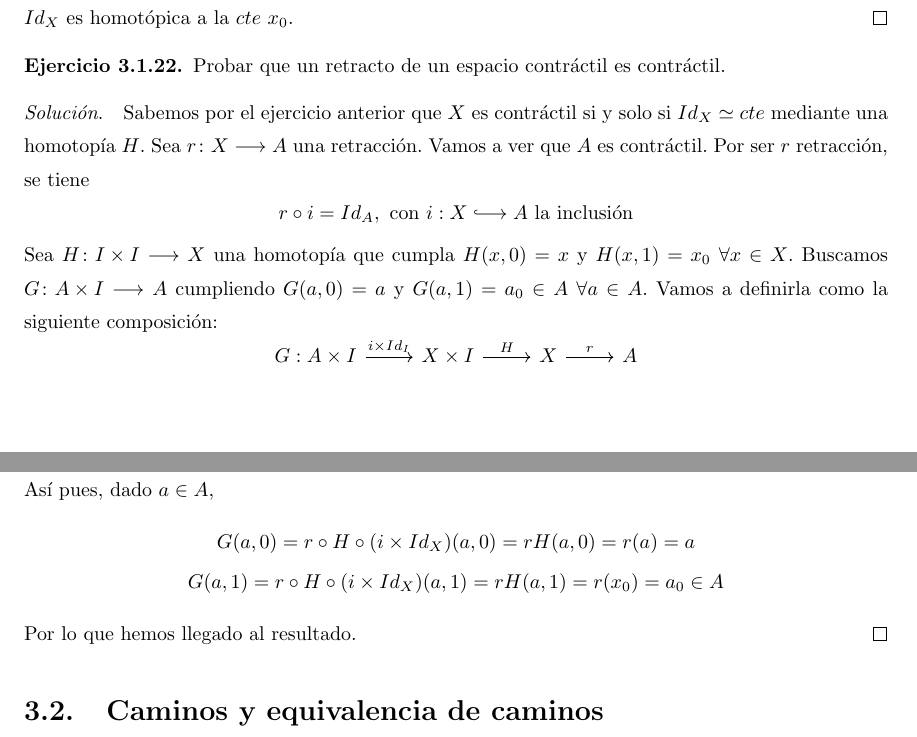
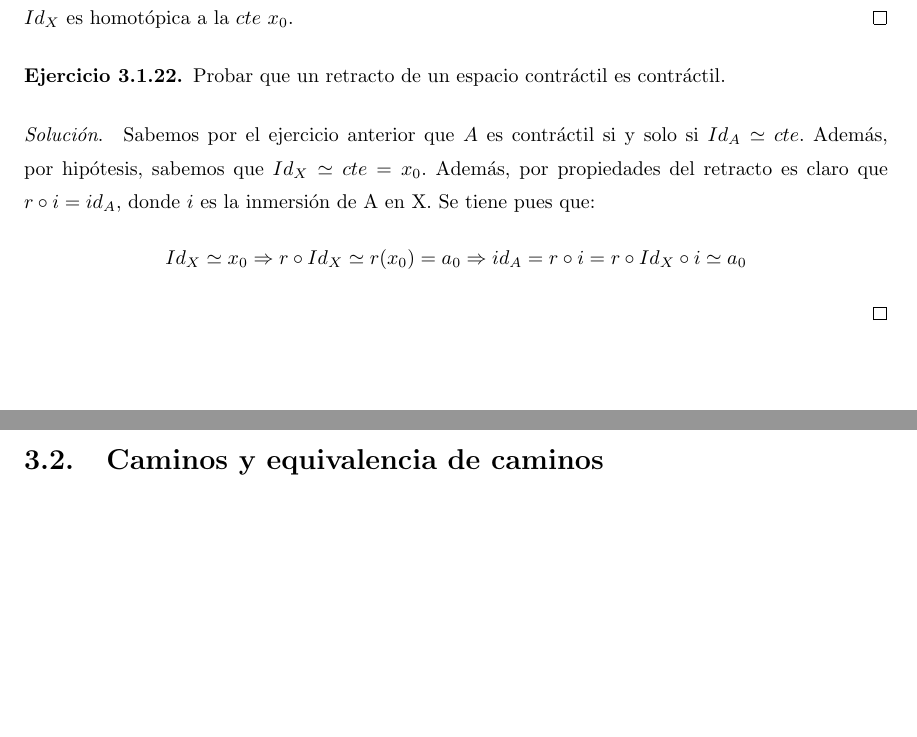
Before and after one commit to RafJavDie/Apuntes-4-Mates, a LaTeX document (Tema3AQ.tex): two parts of pages 7 and 8 of 18, joined at a grey line, cut so that both start at the same text, the shorter picture padded with empty space. Compiled offline with pdfLaTeX; a LaTeX package or settings file that is missing is left out.

Commit message:
Retoques teoría 3

```diff
--- a/Tema3AQ.tex
+++ b/Tema3AQ.tex
@@ -370,22 +370,11 @@ $\boxed{\Leftarrow}$ Sean $f\func{X}{\{p\}}$ (necesariamente constante igual a $
 Probar que un retracto de un espacio contráctil es contráctil.
 \end{ejer}
 \begin{solucion}
-Sabemos por el ejercicio anterior que $X$ es contráctil si y solo si $Id_X\simeq cte$ mediante una homotopía $H$. Sea $r\func{X}{A}$ una retracción. Vamos a ver que $A$ es contráctil. Por ser $r$ retracción, se tiene
+Sabemos por el ejercicio anterior que $A$ es contráctil si y solo si $Id_A\simeq cte$. Además, por hipótesis, sabemos que $Id_X \simeq cte = x_0$. Además, por propiedades del retracto es claro que $r \circ i = id_A$, donde $i$ es la inmersión de A en X. Se tiene pues que:
 \[
-r\circ i =Id_A,\ \text{con }i: X\longhookarrow A\text{ la inclusión}
+Id_X \simeq x_0 \Rightarrow r \circ Id_X \simeq r(x_0) = a_0 \Rightarrow id_A = r \circ i = r \circ Id_X \circ i \simeq a_0
 \]
-Sea $H\func{I\times I}{X}$ una homotopía que cumpla $H(x,0)=x$ y $H(x,1)=x_0\ \forall x\in X$. Buscamos $G\func{A\times I}{A}$ cumpliendo  $G(a,0)=a$ y $G(a,1)=a_0\in A\ \forall a\in A$. Vamos a definirla como la siguiente composición:
-\[
-\begin{tikzcd}
-G: A\times I \arrow[r,"i\times Id_I"]& X\times I \arrow[r, "H"] &  X \arrow[r,"r"] & A
-\end{tikzcd}
-\]
-Así pues, dado $a\in A$,
-\begin{gather*}
-G(a,0)=r\circ H\circ (i\times Id_X)(a,0)=rH(a,0)=r(a)=a\\
-G(a,1)=r\circ H\circ (i\times Id_X)(a,1)=rH(a,1)=r(x_0)=a_0\in A
-\end{gather*}
-Por lo que hemos llegado al resultado. \qed
+\qed
 \end{solucion}
 
 \section{Caminos y equivalencia de caminos}
```
